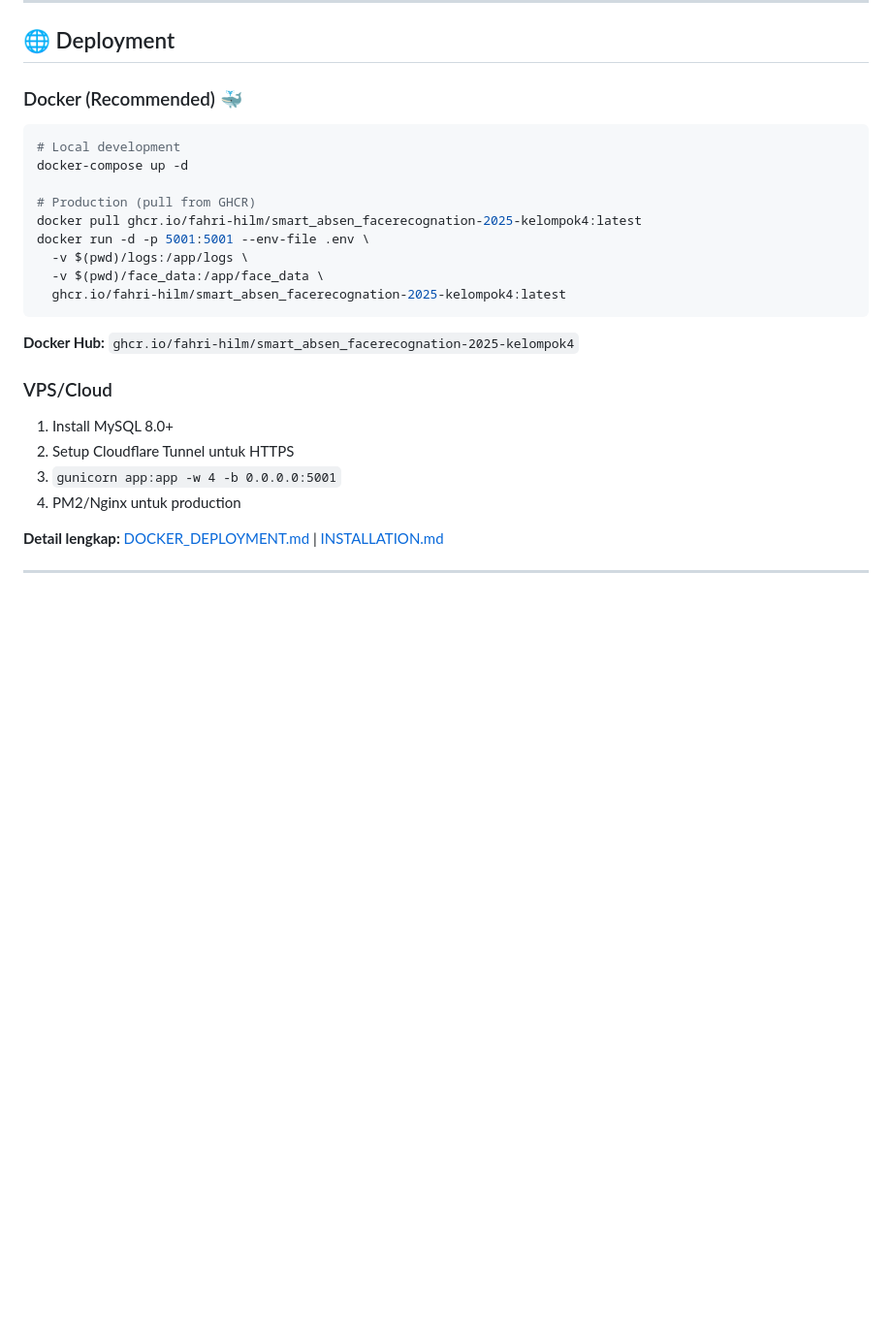
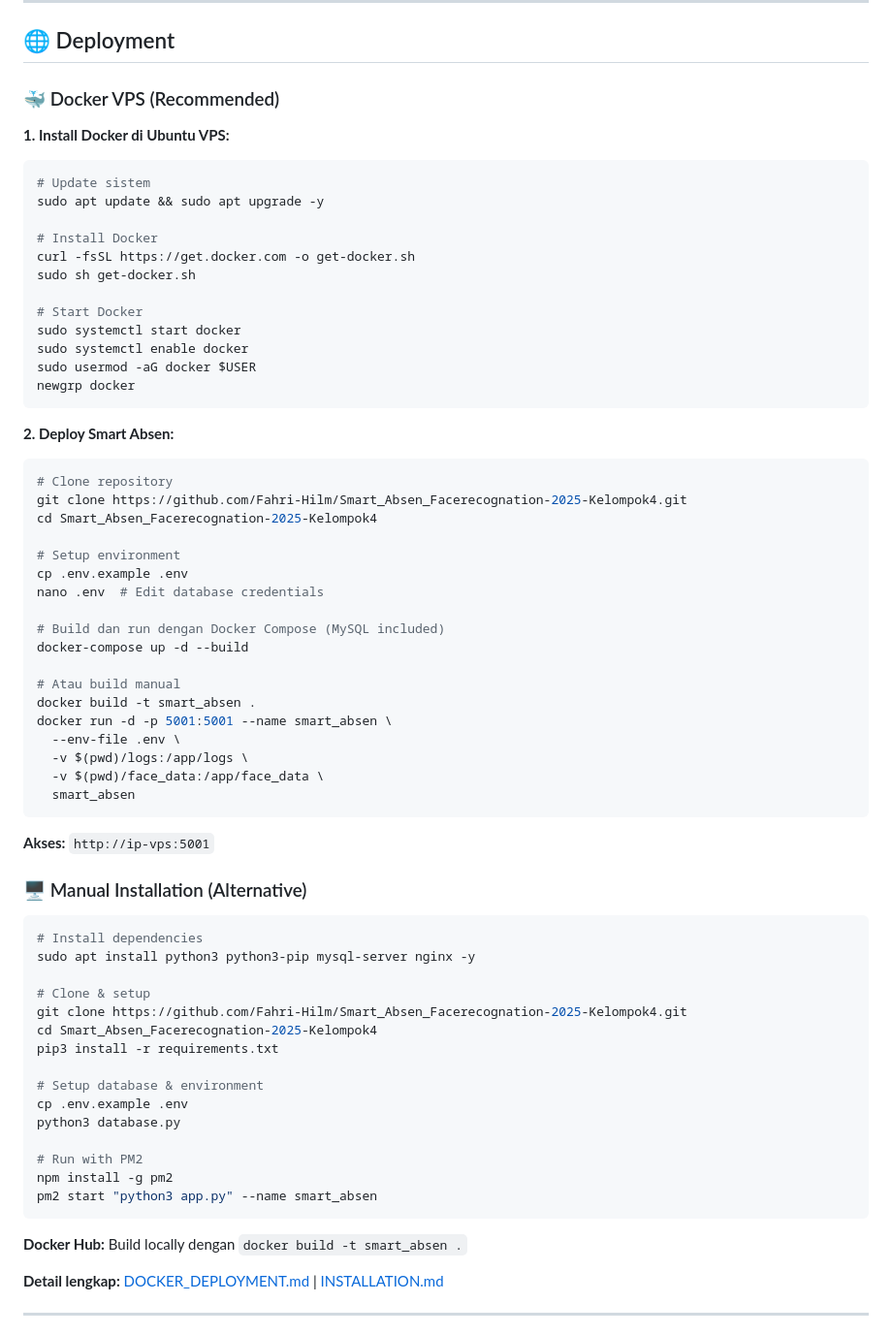
Before and after one commit to Fahri-Hilm/Smart_Absen_Facerecognation-2025-Kelompok4, a Markdown page: README.md, the part around the change. Shown at 97% size. Drawn GitHub-style; blank space fills up the shorter version.

Commit message:
Update deployment instructions - remove GHCR references, focus on local build and docker-compose

````diff
--- a/README.md
+++ b/README.md
@@ -180,28 +180,69 @@ MAX_FACES=1
 
 ## 🌐 Deployment
 
-### Docker (Recommended) 🐳
+### 🐳 Docker VPS (Recommended)
+
+**1. Install Docker di Ubuntu VPS:**
+```bash
+# Update sistem
+sudo apt update && sudo apt upgrade -y
+
+# Install Docker
+curl -fsSL https://get.docker.com -o get-docker.sh
+sudo sh get-docker.sh
+
+# Start Docker
+sudo systemctl start docker
+sudo systemctl enable docker
+sudo usermod -aG docker $USER
+newgrp docker
+```
+
+**2. Deploy Smart Absen:**
+```bash
+# Clone repository
+git clone https://github.com/Fahri-Hilm/Smart_Absen_Facerecognation-2025-Kelompok4.git
+cd Smart_Absen_Facerecognation-2025-Kelompok4
+
+# Setup environment
+cp .env.example .env
+nano .env  # Edit database credentials
+
+# Build dan run dengan Docker Compose (MySQL included)
+docker-compose up -d --build
+
+# Atau build manual
+docker build -t smart_absen .
+docker run -d -p 5001:5001 --name smart_absen \
+  --env-file .env \
+  -v $(pwd)/logs:/app/logs \
+  -v $(pwd)/face_data:/app/face_data \
+  smart_absen
+```
+
+**Akses:** `http://ip-vps:5001`
+
+### 🖥️ Manual Installation (Alternative)
 
 ```bash
-# Local development
-docker-compose up -d
+# Install dependencies
+sudo apt install python3 python3-pip mysql-server nginx -y
 
-# Production (pull from GHCR)
-docker pull ghcr.io/fahri-hilm/smart_absen_facerecognation-2025-kelompok4:latest
-docker run -d -p 5001:5001 --env-file .env \
-  -v $(pwd)/logs:/app/logs \
-  -v $(pwd)/face_data:/app/face_data \
-  ghcr.io/fahri-hilm/smart_absen_facerecognation-2025-kelompok4:latest
+# Clone & setup
+git clone https://github.com/Fahri-Hilm/Smart_Absen_Facerecognation-2025-Kelompok4.git
+cd Smart_Absen_Facerecognation-2025-Kelompok4
+pip3 install -r requirements.txt
+
+# Setup database & environment
+cp .env.example .env
+python3 database.py
+
+# Run with PM2
+npm install -g pm2
+pm2 start "python3 app.py" --name smart_absen
 ```
 
-**Docker Hub:** `ghcr.io/fahri-hilm/smart_absen_facerecognation-2025-kelompok4`
-
-### VPS/Cloud
-
-1. Install MySQL 8.0+
-2. Setup Cloudflare Tunnel untuk HTTPS
-3. `gunicorn app:app -w 4 -b 0.0.0.0:5001`
-4. PM2/Nginx untuk production
+**Docker Hub:** Build locally dengan `docker build -t smart_absen .`
 
 **Detail lengkap:** [DOCKER_DEPLOYMENT.md](DOCKER_DEPLOYMENT.md) | [INSTALLATION.md](INSTALLATION.md)
 
````
